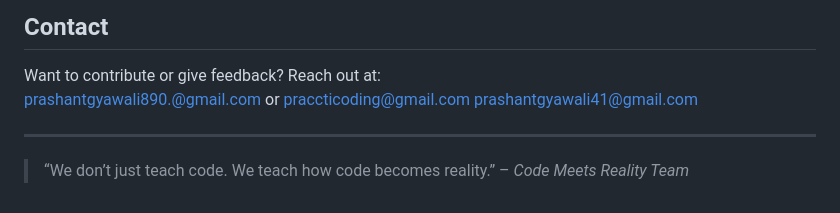
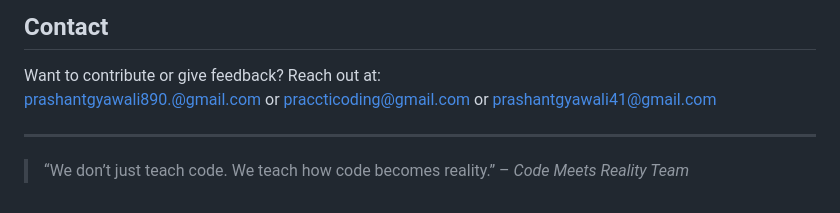
Before and after one commit to prashantcod/Code-Meets-Reality, a Markdown page: README.md, the part around the change. Rendered like a GitHub page.

Commit message:
added new emailid

```diff
--- a/README.md
+++ b/README.md
@@ -100,7 +100,7 @@ else:
 ##  Contact
 
 Want to contribute or give feedback? Reach out at:
-prashantgyawali890.@gmail.com or praccticoding@gmail.com
+prashantgyawali890.@gmail.com or praccticoding@gmail.com or
 prashantgyawali41@gmail.com
 
 ---
```
